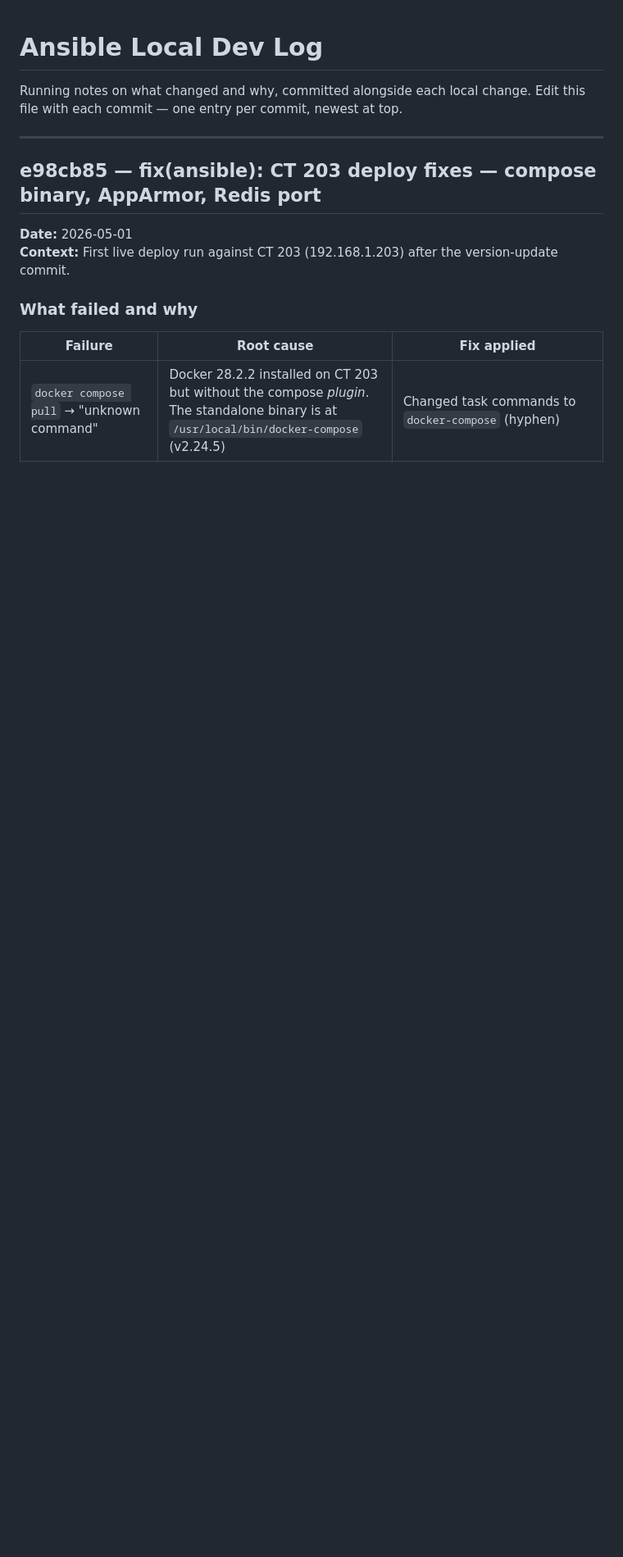
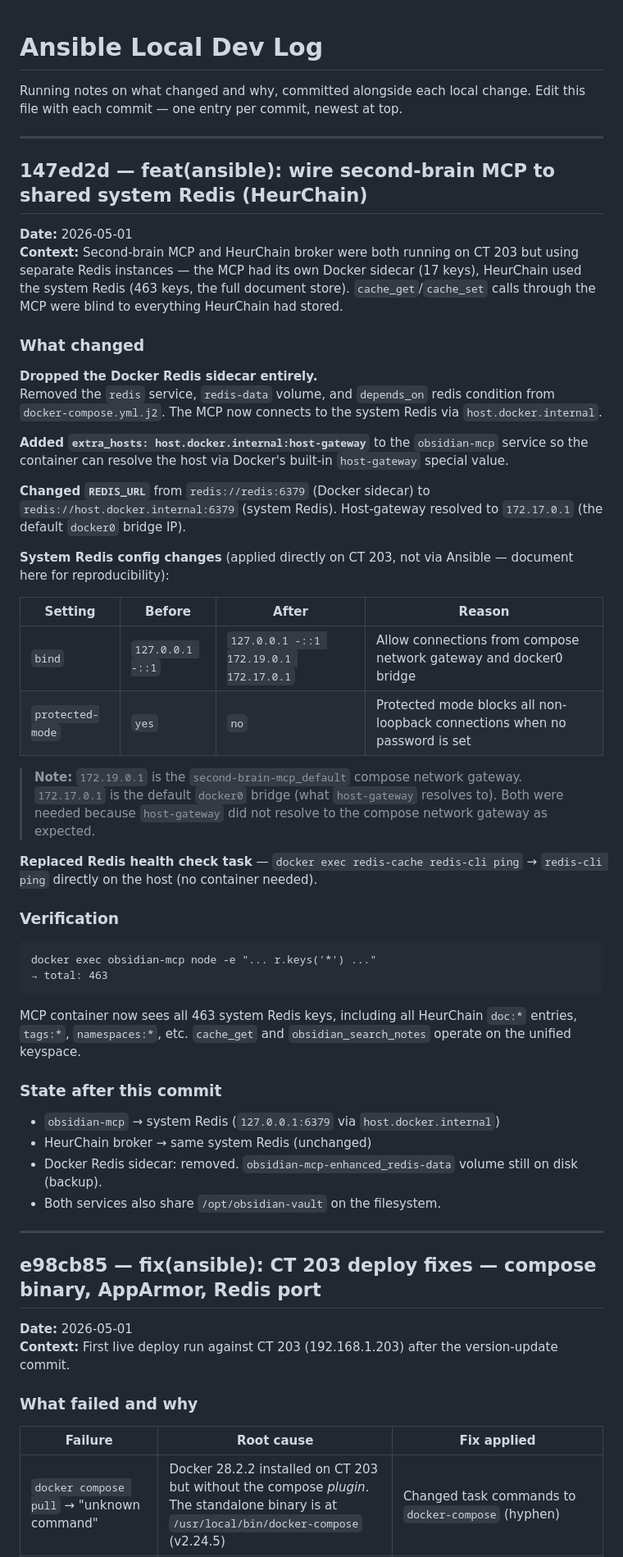
Before and after one commit to peterjohannmedina/heurchain, a Markdown page: LOCAL_DEVLOG.md, the part around the change. Shown at 82% size. Drawn GitHub-style; blank space fills up the shorter version.

Commit message:
docs(local): devlog entry for 147ed2d — shared Redis wiring
Co-Authored-By: Claude Sonnet 4.6 <noreply@anthropic.com>

````diff
--- a/LOCAL_DEVLOG.md
+++ b/LOCAL_DEVLOG.md
@@ -2,6 +2,49 @@
 
 Running notes on what changed and why, committed alongside each local change.
 Edit this file with each commit — one entry per commit, newest at top.
+
+---
+
+## 147ed2d — feat(ansible): wire second-brain MCP to shared system Redis (HeurChain)
+
+**Date:** 2026-05-01
+**Context:** Second-brain MCP and HeurChain broker were both running on CT 203 but using separate Redis instances — the MCP had its own Docker sidecar (17 keys), HeurChain used the system Redis (463 keys, the full document store). `cache_get`/`cache_set` calls through the MCP were blind to everything HeurChain had stored.
+
+### What changed
+
+**Dropped the Docker Redis sidecar entirely.**
+Removed the `redis` service, `redis-data` volume, and `depends_on` redis condition from `docker-compose.yml.j2`. The MCP now connects to the system Redis via `host.docker.internal`.
+
+**Added `extra_hosts: host.docker.internal:host-gateway`** to the `obsidian-mcp` service so the container can resolve the host via Docker's built-in `host-gateway` special value.
+
+**Changed `REDIS_URL`** from `redis://redis:6379` (Docker sidecar) to `redis://host.docker.internal:6379` (system Redis). Host-gateway resolved to `172.17.0.1` (the default `docker0` bridge IP).
+
+**System Redis config changes** (applied directly on CT 203, not via Ansible — document here for reproducibility):
+
+| Setting | Before | After | Reason |
+|---------|--------|-------|--------|
+| `bind` | `127.0.0.1 -::1` | `127.0.0.1 -::1 172.19.0.1 172.17.0.1` | Allow connections from compose network gateway and docker0 bridge |
+| `protected-mode` | `yes` | `no` | Protected mode blocks all non-loopback connections when no password is set |
+
+> **Note:** `172.19.0.1` is the `second-brain-mcp_default` compose network gateway. `172.17.0.1` is the default `docker0` bridge (what `host-gateway` resolves to). Both were needed because `host-gateway` did not resolve to the compose network gateway as expected.
+
+**Replaced Redis health check task** — `docker exec redis-cache redis-cli ping` → `redis-cli ping` directly on the host (no container needed).
+
+### Verification
+
+```
+docker exec obsidian-mcp node -e "... r.keys('*') ..."
+→ total: 463
+```
+
+MCP container now sees all 463 system Redis keys, including all HeurChain `doc:*` entries, `tags:*`, `namespaces:*`, etc. `cache_get` and `obsidian_search_notes` operate on the unified keyspace.
+
+### State after this commit
+
+- `obsidian-mcp` → system Redis (`127.0.0.1:6379` via `host.docker.internal`)
+- HeurChain broker → same system Redis (unchanged)
+- Docker Redis sidecar: removed. `obsidian-mcp-enhanced_redis-data` volume still on disk (backup).
+- Both services also share `/opt/obsidian-vault` on the filesystem.
 
 ---
 
````
